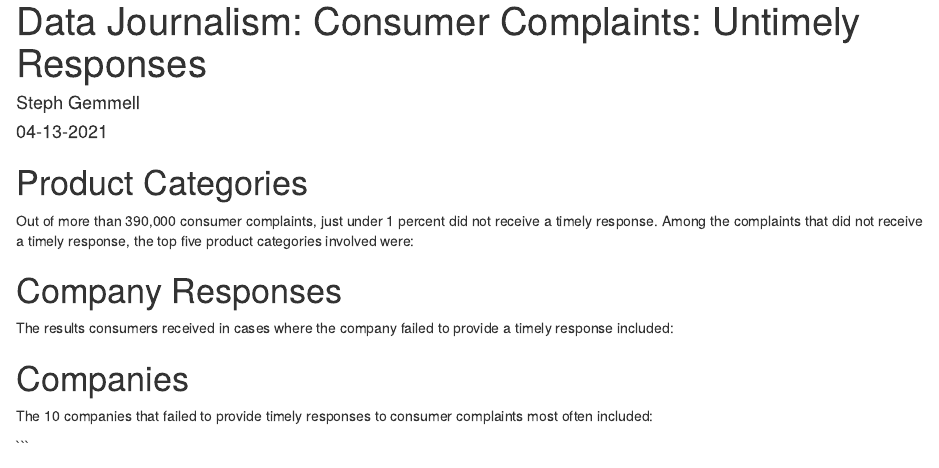
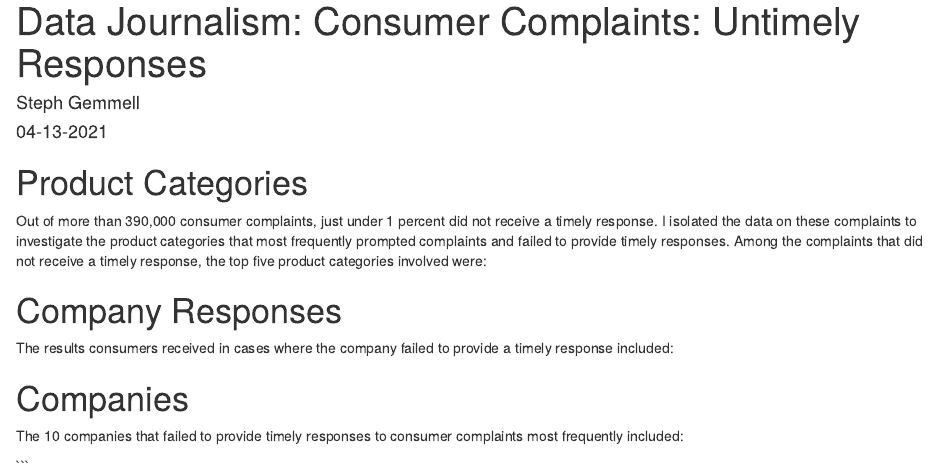
Before and after one commit to stephgemm/stephgemmell, an R Markdown document (_posts/2021-04-13-secondpost/secondpost.Rmd): the page in a window 1100 px wide, from its top. Rendered offline with R 4.5, knitr and Pandoc, with nearby package versions; the code is not run, so its results and figures are left out; drawn as R Markdown's standard HTML page in place of the format the file asks for.

Commit message:
full post 2

````diff
--- a/_posts/2021-04-13-secondpost/secondpost.Rmd
+++ b/_posts/2021-04-13-secondpost/secondpost.Rmd
@@ -28,7 +28,7 @@ library(htmltools)
 
 Product Categories
 =====================================
-Out of more than 390,000 consumer complaints, just under 1 percent did not receive a timely response.
+Out of more than 390,000 consumer complaints, just under 1 percent did not receive a timely response. I isolated the data on these complaints to investigate the product categories that most frequently prompted complaints and failed to provide timely responses.
 Among the complaints that did not receive a timely response, the top five product categories involved were:
 
 ```{r}
@@ -65,7 +65,7 @@ fig
 
 Companies
 =====================================
-The 10 companies that failed to provide timely responses to consumer complaints most often included:
+The 10 companies that failed to provide timely responses to consumer complaints most frequently included:
 
 ```{r}
 fig <- plot_ly(
````
